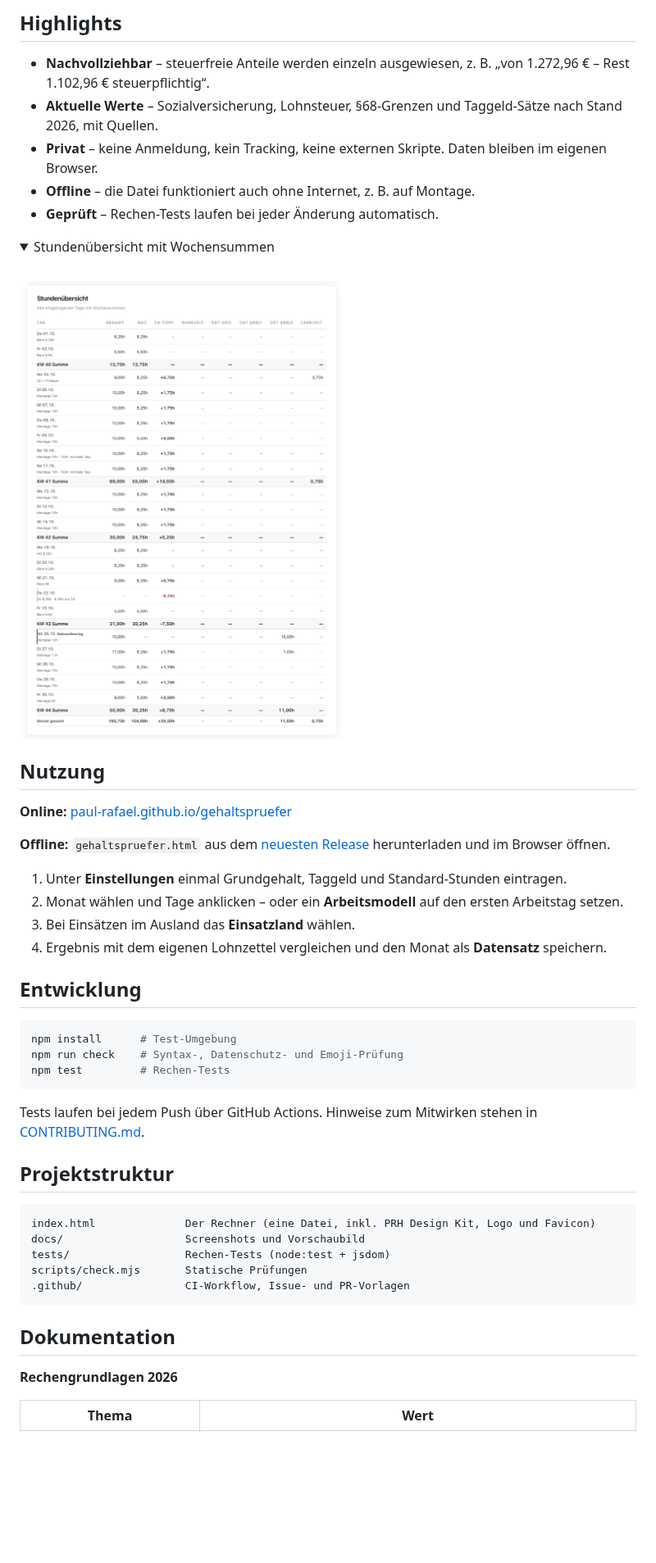
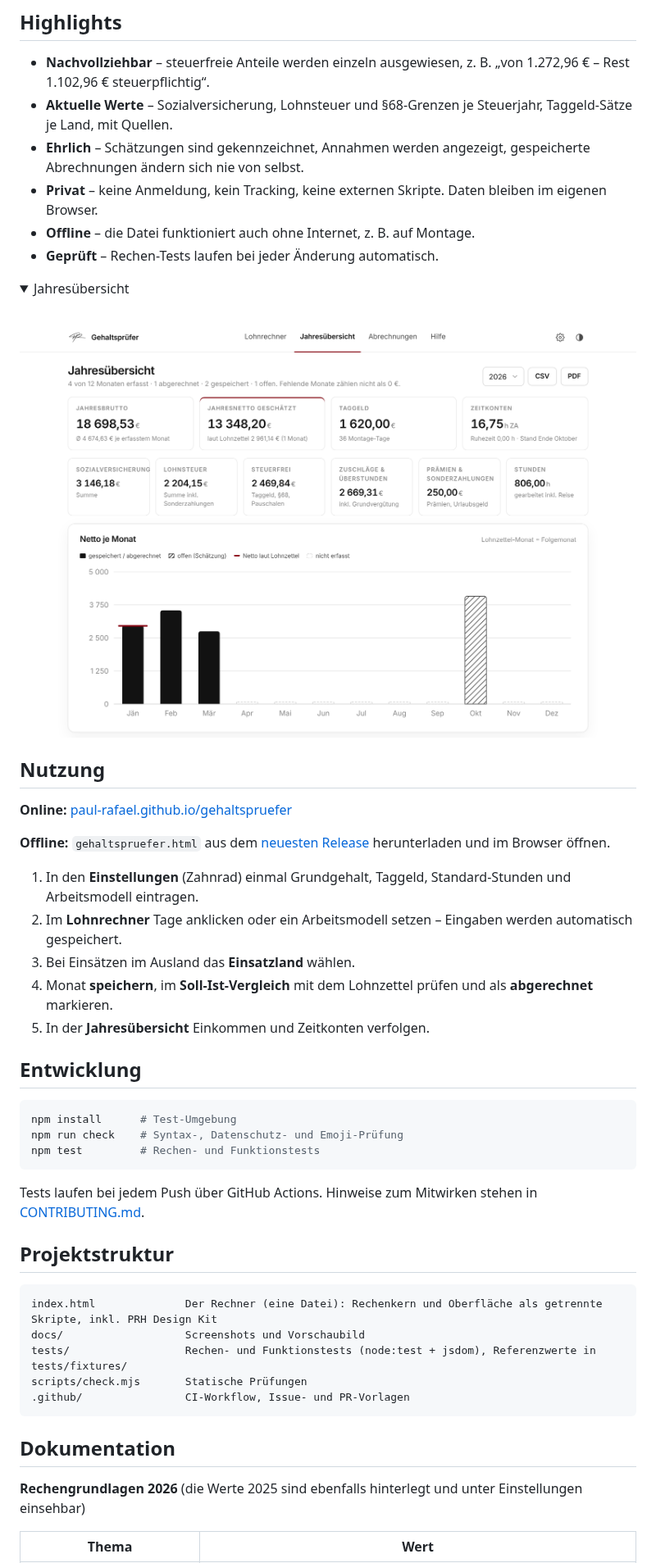
Before and after one commit to paul-rafael/einsatzrechner, a Markdown page: README.md, the part around one of its changes. Shown at 82% size. GitHub-like rendering; pictures changed too: docs/jahresuebersicht.png (added), docs/stundenuebersicht.png (deleted); folded sections open; blank space fills up the shorter version.

````diff
--- a/README.md
+++ b/README.md
@@ -39,15 +43,16 @@ Der Rechner ist eine einzige HTML-Datei: ohne Installation, ohne Server, ohne Ko
 ## Highlights
 
 - **Nachvollziehbar** – steuerfreie Anteile werden einzeln ausgewiesen, z. B. „von 1.272,96 € – Rest 1.102,96 € steuerpflichtig“.
-- **Aktuelle Werte** – Sozialversicherung, Lohnsteuer, §68-Grenzen und Taggeld-Sätze nach Stand 2026, mit Quellen.
+- **Aktuelle Werte** – Sozialversicherung, Lohnsteuer und §68-Grenzen je Steuerjahr, Taggeld-Sätze je Land, mit Quellen.
+- **Ehrlich** – Schätzungen sind gekennzeichnet, Annahmen werden angezeigt, gespeicherte Abrechnungen ändern sich nie von selbst.
 - **Privat** – keine Anmeldung, kein Tracking, keine externen Skripte. Daten bleiben im eigenen Browser.
 - **Offline** – die Datei funktioniert auch ohne Internet, z. B. auf Montage.
 - **Geprüft** – Rechen-Tests laufen bei jeder Änderung automatisch.
 
 <details>
-<summary>Stundenübersicht mit Wochensummen</summary>
+<summary>Jahresübersicht</summary>
 <br>
-<img alt="Stundenübersicht" src="docs/stundenuebersicht.png" width="760">
+<img alt="Jahresübersicht mit Netto je Monat" src="docs/jahresuebersicht.png" width="760">
 </details>
 
 ## Nutzung
@@ -56,17 +61,18 @@ Der Rechner ist eine einzige HTML-Datei: ohne Installation, ohne Server, ohne Ko
 
 **Offline:** `gehaltspruefer.html` aus dem [neuesten Release](https://github.com/paul-rafael/gehaltspruefer/releases/latest) herunterladen und im Browser öffnen.
 
-1. Unter **Einstellungen** einmal Grundgehalt, Taggeld und Standard-Stunden eintragen.
-2. Monat wählen und Tage anklicken – oder ein **Arbeitsmodell** auf den ersten Arbeitstag setzen.
+1. In den **Einstellungen** (Zahnrad) einmal Grundgehalt, Taggeld, Standard-Stunden und Arbeitsmodell eintragen.
+2. Im **Lohnrechner** Tage anklicken oder ein Arbeitsmodell setzen – Eingaben werden automatisch gespeichert.
 3. Bei Einsätzen im Ausland das **Einsatzland** wählen.
-4. Ergebnis mit dem eigenen Lohnzettel vergleichen und den Monat als **Datensatz** speichern.
+4. Monat **speichern**, im **Soll-Ist-Vergleich** mit dem Lohnzettel prüfen und als **abgerechnet** markieren.
+5. In der **Jahresübersicht** Einkommen und Zeitkonten verfolgen.
 
 ## Entwicklung
 
 ```bash
 npm install      # Test-Umgebung
 npm run check    # Syntax-, Datenschutz- und Emoji-Prüfung
-npm test         # Rechen-Tests
+npm test         # Rechen- und Funktionstests
 ```
 
 Tests laufen bei jedem Push über GitHub Actions. Hinweise zum Mitwirken stehen in [CONTRIBUTING.md](CONTRIBUTING.md).
@@ -74,16 +80,16 @@ Tests laufen bei jedem Push über GitHub Actions. Hinweise zum Mitwirken stehen
 ## Projektstruktur
 
 ```
-index.html              Der Rechner (eine Datei, inkl. PRH Design Kit, Logo und Favicon)
+index.html              Der Rechner (eine Datei): Rechenkern und Oberfläche als getrennte Skripte, inkl. PRH Design Kit
 docs/                   Screenshots und Vorschaubild
-tests/                  Rechen-Tests (node:test + jsdom)
+tests/                  Rechen- und Funktionstests (node:test + jsdom), Referenzwerte in tests/fixtures/
 scripts/check.mjs       Statische Prüfungen
 .github/                CI-Workflow, Issue- und PR-Vorlagen
 ```
 
 ## Dokumentation
 
-**Rechengrundlagen 2026**
+**Rechengrundlagen 2026** (die Werte 2025 sind ebenfalls hinterlegt und unter Einstellungen einsehbar)
 
 | Thema | Wert |
 | --- | --- |
````
Also changed, not shown: other parts of README.md (+13 -9 lines), CHANGELOG.md (+21 -1 lines), CONTRIBUTING.md (+1 -1 lines), docs/screenshot.png, 6 other files.
